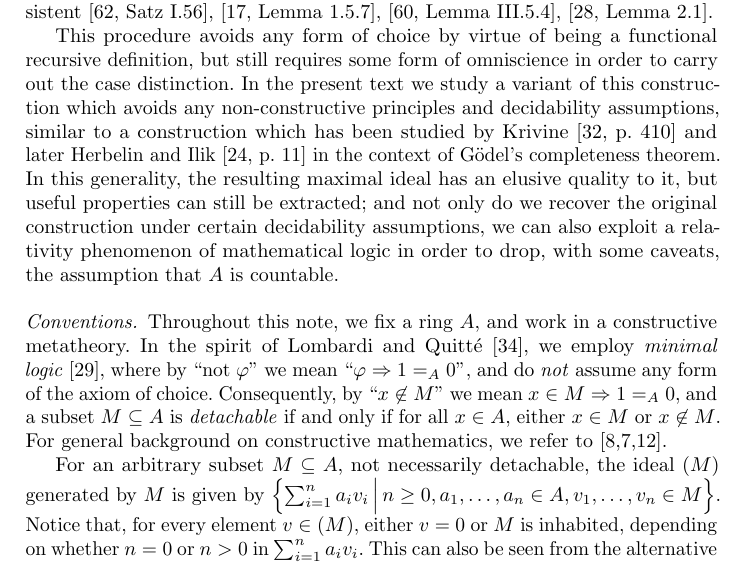
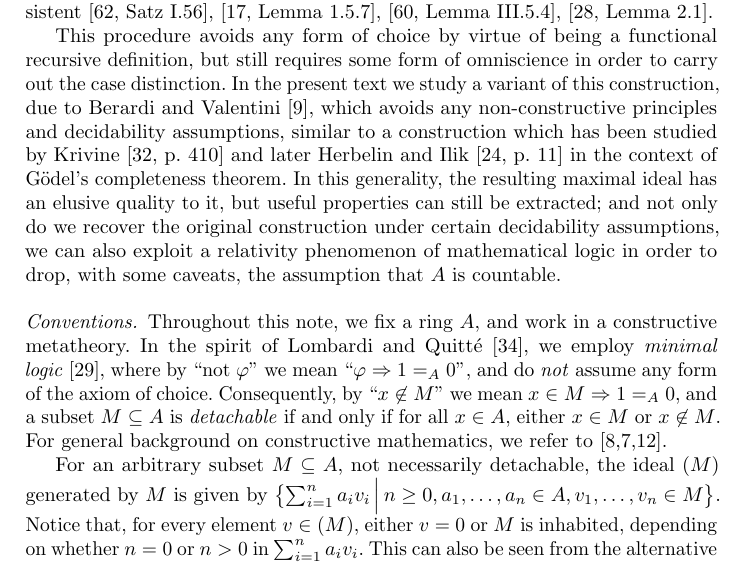
Before and after one commit to iblech/constructive-maximal-ideals, a LaTeX thesis (main.tex): part of page 2 of 14, cut so that both start at the same text. Compiled offline with pdfLaTeX.

Commit message:
Changes in response to new formatting

```diff
--- a/main.tex
+++ b/main.tex
@@ -74,7 +74,8 @@ inconsistent~\cite[Satz~I.56]{tarski:fundamental},~\cite[Lemma~1.5.7]{dalen:logi
 This procedure avoids any form of choice by virtue of being a
 functional recursive definition, but still requires some form of omniscience in
 order to carry out the case distinction.
-In the present text we study a variant of this construction which
+In the present text we study a variant of this construction, due to Berardi and
+Valentini~\cite{berardi-valentini:krivine}, which
 avoids any non-constructive principles and decidability assumptions, similar to
 a construction which has been studied by
 Krivine~\cite[p.~410]{krivine:completeness} and later Herbelin and
@@ -94,8 +95,8 @@ or~$x \not\in M$. For general background on constructive mathematics, we refer
 to~\cite{bauer:five-stages,bauer:int-mathematics,sep:constructive-mathematics}.
 
 For an arbitrary subset~$M \subseteq A$, not necessarily
-detachable, the ideal~$(M)$ generated by~$M$ is given by~$\Bigl\{ \sum_{i=1}^n
-a_i v_i \,\Big|\, n \geq 0, a_1,\ldots,a_n \in A, v_1,\ldots,v_n \in M \Bigr\}$.
+detachable, the ideal~$(M)$ generated by~$M$ is given by~$\bigl\{ \sum_{i=1}^n
+a_i v_i \,\Big|\, n \geq 0, a_1,\ldots,a_n \in A, v_1,\ldots,v_n \in M \bigr\}$.
 Notice that, for every element~$v \in (M)$, either $v = 0$ or $M$ is inhabited, depending on whether
 $n=0$ or $n>0$ in $\sum_{i=1}^n a_i v_i$. This can also be seen from the alternative inductive
 generation of $(M)$ by the following rules:\par
```
Also changed, not shown: main.pdf, main.tex (2 more changed lines).
